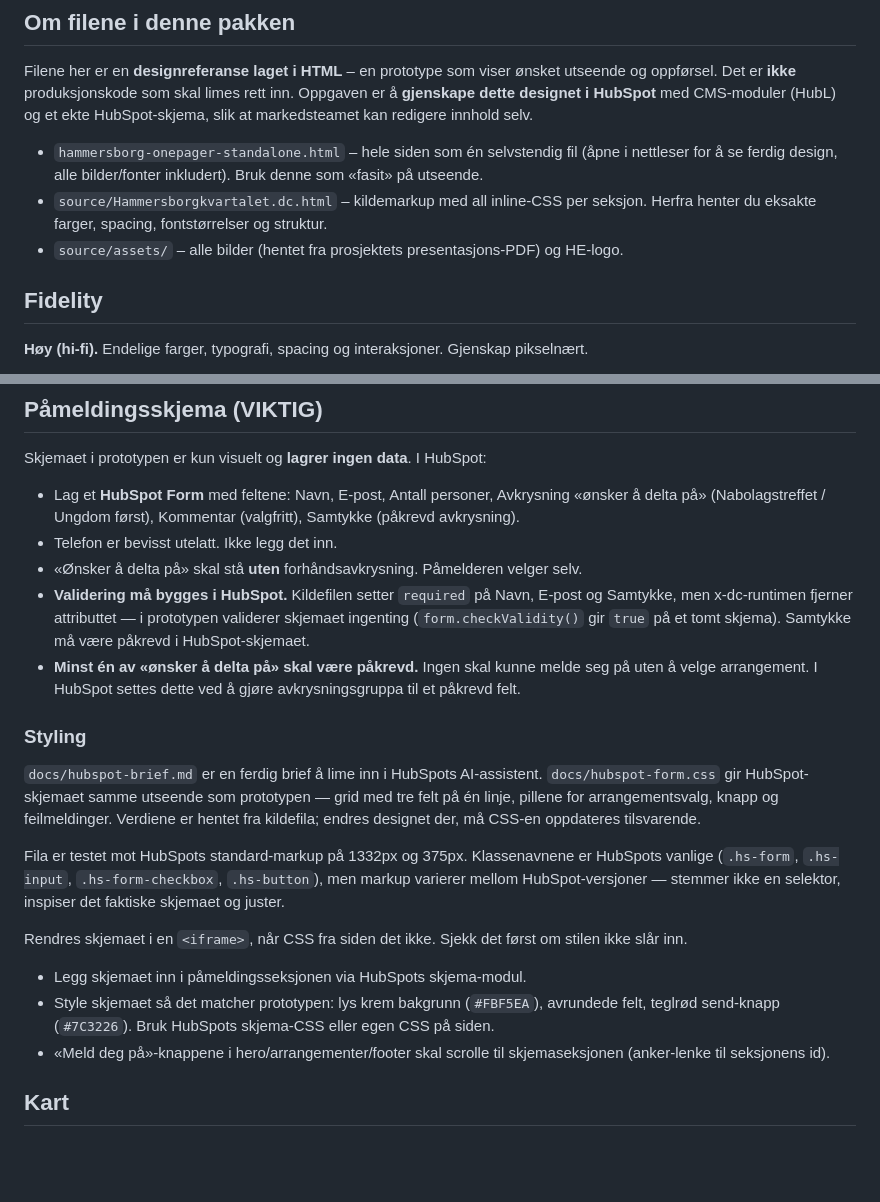
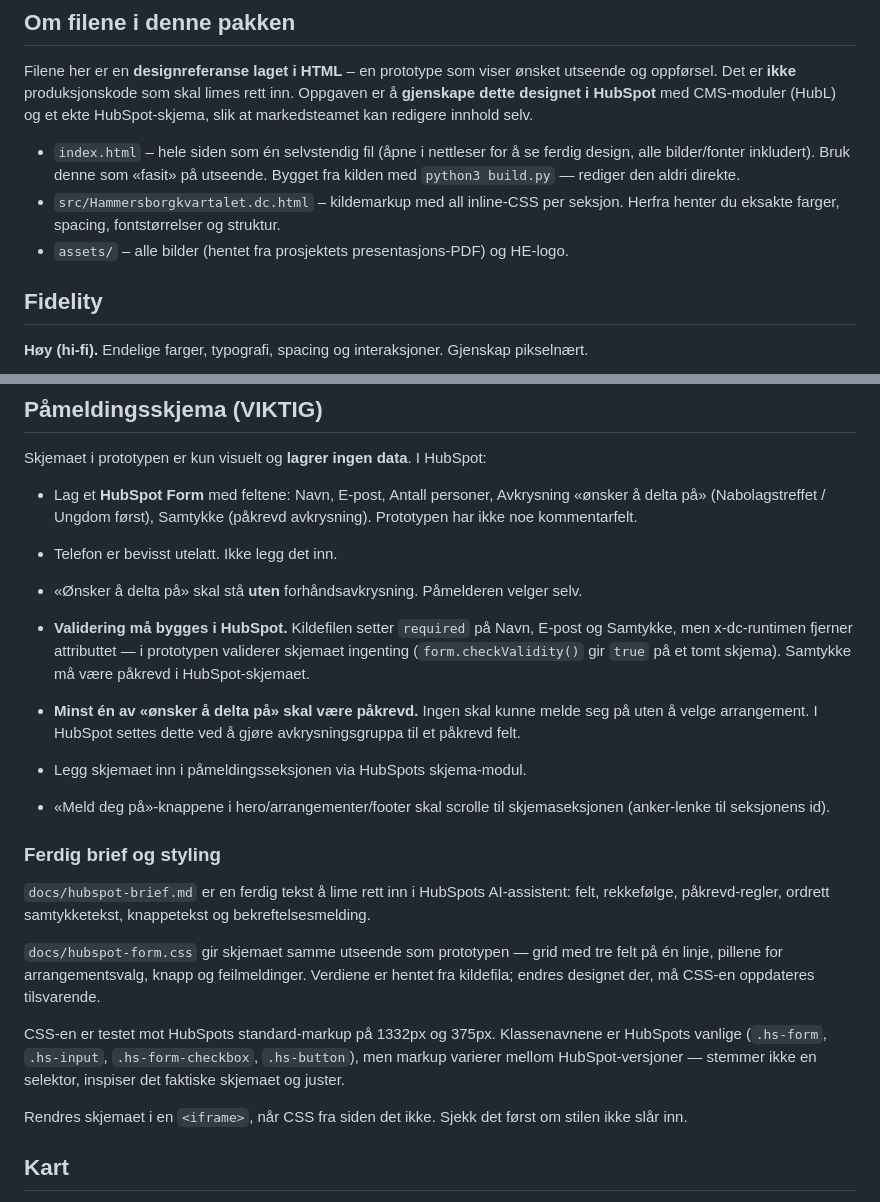
Before and after one commit to Hoegh-Eiendom/hammersborg-ouw, a Markdown page: docs/HUBSPOT.md, 2 parts joined by grey strips. Drawn GitHub-style; blank space fills up the shorter version.

Commit message:
Rett opp rekkefølge og utdaterte filstier i HUBSPOT.md
Styling-avsnittet havnet midt i punktlista om skjemaet. Flyttet, og samlet brief
og CSS under én overskrift.

Notatene ba også om et kommentarfelt prototypen ikke har, og pekte på filnavn
fra en tidligere pakkestruktur (hammersborg-onepager-standalone.html, source/)
som ikke finnes i repoet.

Co-Authored-By: Claude Opus 5 <noreply@anthropic.com>

```diff
--- a/docs/HUBSPOT.md
+++ b/docs/HUBSPOT.md
@@ -11,11 +11,12 @@ oppførsel. Det er **ikke** produksjonskode som skal limes rett inn. Oppgaven er
 dette designet i HubSpot** med CMS-moduler (HubL) og et ekte HubSpot-skjema, slik at
 markedsteamet kan redigere innhold selv.
 
-- `hammersborg-onepager-standalone.html` – hele siden som én selvstendig fil (åpne i nettleser
-  for å se ferdig design, alle bilder/fonter inkludert). Bruk denne som «fasit» på utseende.
-- `source/Hammersborgkvartalet.dc.html` – kildemarkup med all inline-CSS per seksjon. Herfra
+- `index.html` – hele siden som én selvstendig fil (åpne i nettleser for å se ferdig
+  design, alle bilder/fonter inkludert). Bruk denne som «fasit» på utseende.
+  Bygget fra kilden med `python3 build.py` — rediger den aldri direkte.
+- `src/Hammersborgkvartalet.dc.html` – kildemarkup med all inline-CSS per seksjon. Herfra
   henter du eksakte farger, spacing, fontstørrelser og struktur.
-- `source/assets/` – alle bilder (hentet fra prosjektets presentasjons-PDF) og HE-logo.
+- `assets/` – alle bilder (hentet fra prosjektets presentasjons-PDF) og HE-logo.
 
 ## Fidelity
 **Høy (hi-fi).** Endelige farger, typografi, spacing og interaksjoner. Gjenskap pikselnært.
@@ -39,8 +40,8 @@ modul bør ha redigerbare felt (tekst/bilde/lenke) så teamet kan oppdatere uten
 ## Påmeldingsskjema (VIKTIG)
 Skjemaet i prototypen er kun visuelt og **lagrer ingen data**. I HubSpot:
 - Lag et **HubSpot Form** med feltene: Navn, E-post, Antall personer,
-  Avkrysning «ønsker å delta på» (Nabolagstreffet / Ungdom først), Kommentar (valgfritt),
-  Samtykke (påkrevd avkrysning).
+  Avkrysning «ønsker å delta på» (Nabolagstreffet / Ungdom først),
+  Samtykke (påkrevd avkrysning). Prototypen har ikke noe kommentarfelt.
 - Telefon er bevisst utelatt. Ikke legg det inn.
 - «Ønsker å delta på» skal stå **uten** forhåndsavkrysning. Påmelderen velger selv.
 - **Validering må bygges i HubSpot.** Kildefilen setter `required` på Navn, E-post
@@ -51,25 +52,26 @@ Skjemaet i prototypen er kun visuelt og **lagrer ingen data**. I HubSpot:
   seg på uten å velge arrangement. I HubSpot settes dette ved å gjøre
   avkrysningsgruppa til et påkrevd felt.
 
-### Styling
-`docs/hubspot-brief.md` er en ferdig brief å lime inn i HubSpots AI-assistent.
-`docs/hubspot-form.css` gir HubSpot-skjemaet samme utseende som prototypen —
-grid med tre felt på én linje, pillene for arrangementsvalg, knapp og
-feilmeldinger. Verdiene er hentet fra kildefila; endres designet der, må CSS-en
-oppdateres tilsvarende.
+- Legg skjemaet inn i påmeldingsseksjonen via HubSpots skjema-modul.
+- «Meld deg på»-knappene i hero/arrangementer/footer skal scrolle til skjemaseksjonen
+  (anker-lenke til seksjonens id).
 
-Fila er testet mot HubSpots standard-markup på 1332px og 375px. Klassenavnene er
+### Ferdig brief og styling
+`docs/hubspot-brief.md` er en ferdig tekst å lime rett inn i HubSpots
+AI-assistent: felt, rekkefølge, påkrevd-regler, ordrett samtykketekst,
+knappetekst og bekreftelsesmelding.
+
+`docs/hubspot-form.css` gir skjemaet samme utseende som prototypen — grid med tre
+felt på én linje, pillene for arrangementsvalg, knapp og feilmeldinger. Verdiene
+er hentet fra kildefila; endres designet der, må CSS-en oppdateres tilsvarende.
+
+CSS-en er testet mot HubSpots standard-markup på 1332px og 375px. Klassenavnene er
 HubSpots vanlige (`.hs-form`, `.hs-input`, `.hs-form-checkbox`, `.hs-button`),
 men markup varierer mellom HubSpot-versjoner — stemmer ikke en selektor, inspiser
 det faktiske skjemaet og juster.
 
 Rendres skjemaet i en `<iframe>`, når CSS fra siden det ikke. Sjekk det først om
 stilen ikke slår inn.
-- Legg skjemaet inn i påmeldingsseksjonen via HubSpots skjema-modul.
-- Style skjemaet så det matcher prototypen: lys krem bakgrunn (`#FBF5EA`), avrundede felt,
-  teglrød send-knapp (`#7C3226`). Bruk HubSpots skjema-CSS eller egen CSS på siden.
-- «Meld deg på»-knappene i hero/arrangementer/footer skal scrolle til skjemaseksjonen
-  (anker-lenke til seksjonens id).
 
 ## Kart
 Google Maps-innbygging (iframe med `/maps/embed?pb=…`, adresse Akersgata 73, 0180 Oslo).
```
